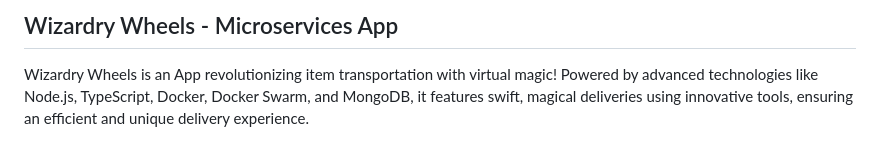
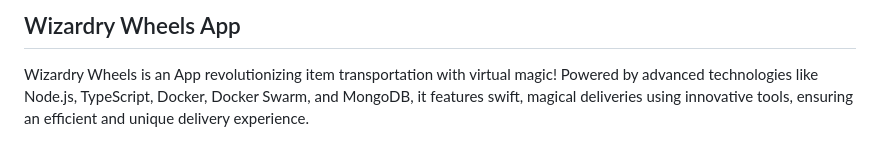
Before and after one commit to Ghusn-Mhsen/Wizardry_Wheels, a Markdown page: README.md, the part around the change. Rendered like a GitHub page.

```diff
--- a/README.md
+++ b/README.md
@@ -1,4 +1,4 @@
-## Wizardry Wheels - Microservices App
+## Wizardry Wheels App
 Wizardry Wheels is an App revolutionizing item transportation with virtual magic! Powered by advanced
 technologies like Node.js, TypeScript, Docker, Docker Swarm, and MongoDB, it features swift, magical deliveries using
 innovative tools, ensuring an efficient and unique delivery experience.
```
